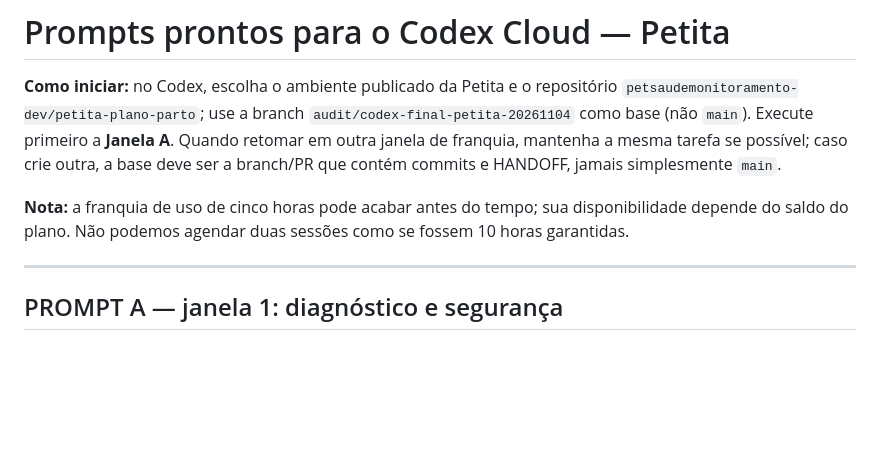
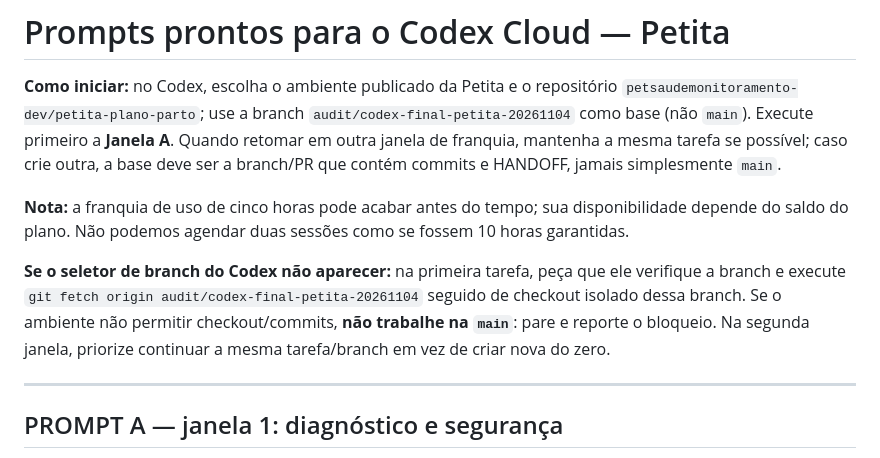
Before and after one commit to petsaudemonitoramento-dev/petita-plano-parto, a Markdown page: auditoria-final/PROMPTS_CODEX.md, the part around the change. Drawn GitHub-style; blank space fills up the shorter version.

Commit message:
docs(codex): orientar selecao de branch e retomada segura no ambiente cloud

```diff
--- a/auditoria-final/PROMPTS_CODEX.md
+++ b/auditoria-final/PROMPTS_CODEX.md
@@ -3,6 +3,8 @@
 **Como iniciar:** no Codex, escolha o ambiente publicado da Petita e o repositório `petsaudemonitoramento-dev/petita-plano-parto`; use a branch `audit/codex-final-petita-20261104` como base (não `main`). Execute primeiro a **Janela A**. Quando retomar em outra janela de franquia, mantenha a mesma tarefa se possível; caso crie outra, a base deve ser a branch/PR que contém commits e HANDOFF, jamais simplesmente `main`.
 
 **Nota:** a franquia de uso de cinco horas pode acabar antes do tempo; sua disponibilidade depende do saldo do plano. Não podemos agendar duas sessões como se fossem 10 horas garantidas.
+
+**Se o seletor de branch do Codex não aparecer:** na primeira tarefa, peça que ele verifique a branch e execute `git fetch origin audit/codex-final-petita-20261104` seguido de checkout isolado dessa branch. Se o ambiente não permitir checkout/commits, **não trabalhe na `main`**: pare e reporte o bloqueio. Na segunda janela, priorize continuar a mesma tarefa/branch em vez de criar nova do zero.
 
 ---
 
```
